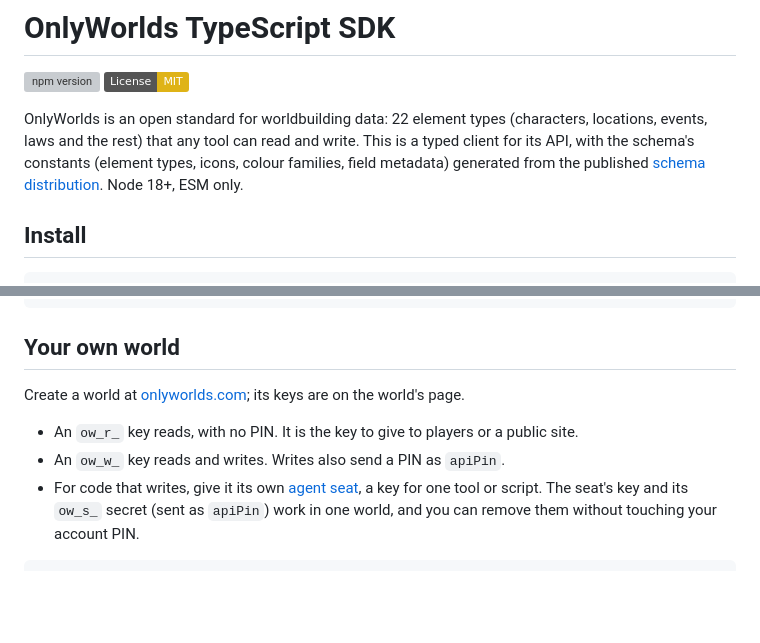
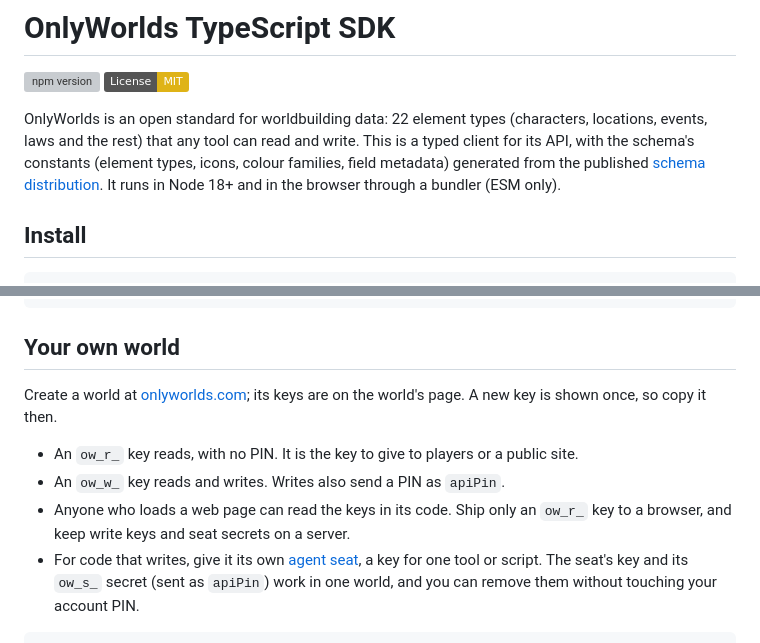
Before and after one commit to OnlyWorlds/sdk, a Markdown page: README.md, 2 parts joined by grey strips. GitHub-like rendering; badges without logos; blank space fills up the shorter version; grey boxes are pictures that could not be loaded.

Commit message:
README: runs in the browser too; never ship a write key to a browser; a key is shown once; the Games page (a game developer's read)
Co-Authored-By: Claude Opus 5.5 <noreply@anthropic.com>

````diff
--- a/README.md
+++ b/README.md
@@ -3,7 +3,7 @@
 [![npm version](https://badge.fury.io/js/@onlyworlds%2Fsdk.svg)](https://www.npmjs.com/package/@onlyworlds/sdk)
 [![License: MIT](https://img.shields.io/badge/License-MIT-yellow.svg)](https://opensource.org/licenses/MIT)
 
-OnlyWorlds is an open standard for worldbuilding data: 22 element types (characters, locations, events, laws and the rest) that any tool can read and write. This is a typed client for its API, with the schema's constants (element types, icons, colour families, field metadata) generated from the published [schema distribution](https://github.com/OnlyWorlds/schema-dist). Node 18+, ESM only.
+OnlyWorlds is an open standard for worldbuilding data: 22 element types (characters, locations, events, laws and the rest) that any tool can read and write. This is a typed client for its API, with the schema's constants (element types, icons, colour families, field metadata) generated from the published [schema distribution](https://github.com/OnlyWorlds/schema-dist). It runs in Node 18+ and in the browser through a bundler (ESM only).
 
 ## Install
 
@@ -33,10 +33,11 @@ Moppetopia
 
 ## Your own world
 
-Create a world at [onlyworlds.com](https://www.onlyworlds.com); its keys are on the world's page.
+Create a world at [onlyworlds.com](https://www.onlyworlds.com); its keys are on the world's page. A new key is shown once, so copy it then.
 
 - An `ow_r_` key reads, with no PIN. It is the key to give to players or a public site.
 - An `ow_w_` key reads and writes. Writes also send a PIN as `apiPin`.
+- Anyone who loads a web page can read the keys in its code. Ship only an `ow_r_` key to a browser, and keep write keys and seat secrets on a server.
 - For code that writes, give it its own [agent seat](https://onlyworlds.github.io/docs/development/agents), a key for one tool or script. The seat's key and its `ow_s_` secret (sent as `apiPin`) work in one world, and you can remove them without touching your account PIN.
 
 ```typescript
````
Also changed, not shown: other parts of README.md (+1 -1 lines).
